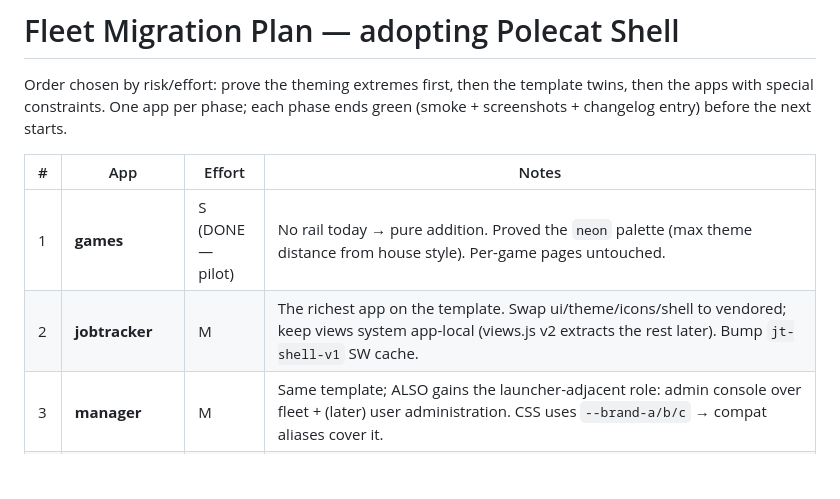
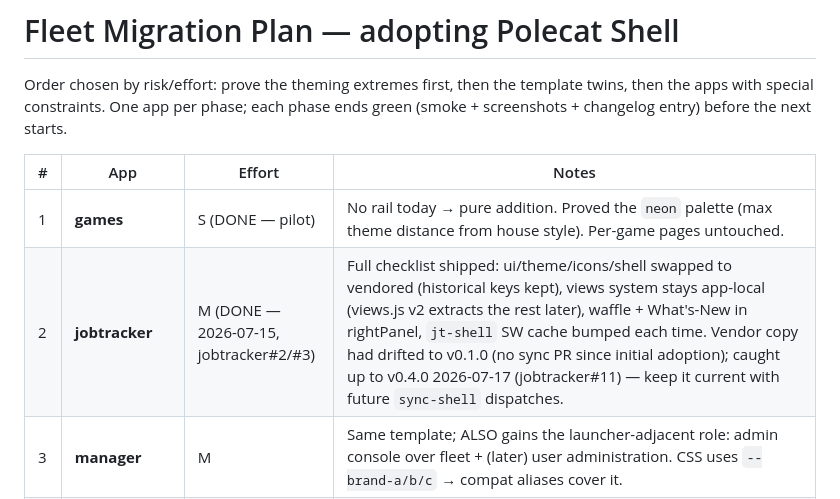
Before and after one commit to kevinrhaas/polecat-platform, a Markdown page: docs/MIGRATION.md, the part around the change. Drawn GitHub-style; blank space fills up the shorter version.

Commit message:
docs: mark jobtracker shell migration DONE, note vendor sync to v0.4.0
jobtracker's shell adoption checklist (jobtracker#2/#3) completed
2026-07-15 but MIGRATION.md never got updated, and its vendored copy
had drifted to v0.1.0 with no follow-up sync PR. Caught up to v0.4.0
today (jobtracker#11).

```diff
--- a/docs/MIGRATION.md
+++ b/docs/MIGRATION.md
@@ -7,7 +7,7 @@ then the apps with special constraints. One app per phase; each phase ends green
 | # | App | Effort | Notes |
 |---|---|---|---|
 | 1 | **games** | S (DONE — pilot) | No rail today → pure addition. Proved the `neon` palette (max theme distance from house style). Per-game pages untouched. |
-| 2 | **jobtracker** | M | The richest app on the template. Swap ui/theme/icons/shell to vendored; keep views system app-local (views.js v2 extracts the rest later). Bump `jt-shell-v1` SW cache. |
+| 2 | **jobtracker** | M (DONE — 2026-07-15, jobtracker#2/#3) | Full checklist shipped: ui/theme/icons/shell swapped to vendored (historical keys kept), views system stays app-local (views.js v2 extracts the rest later), waffle + What's-New in rightPanel, `jt-shell` SW cache bumped each time. Vendor copy had drifted to v0.1.0 (no sync PR since initial adoption); caught up to v0.4.0 2026-07-17 (jobtracker#11) — keep it current with future `sync-shell` dispatches. |
 | 3 | **manager** | M | Same template; ALSO gains the launcher-adjacent role: admin console over fleet + (later) user administration. CSS uses `--brand-a/b/c` → compat aliases cover it. |
 | 4 | **autoselector** | M | 2-axis theming maps 1:1; keep `as.theme.v1` key via configure(). Keep its marketing site; adopt shell in `/app/`. |
 | 5 | **polecat-app (chat)** | L (shell DONE 2026-07-15) | **ASSIGNED to a dedicated session (2026-07-15, session_01WSWYSr2Pe2SJerMcwNAJ1p) — scheduled steward runs SKIP this app** (leave its open steward/* PRs alone too). Shell adopted (polecat-app#2, shipped): frame/waffle/What's-New on the historical `polecat_theme`/`polecat`/`polecat_history` keys, legacy theme values migrated pre-paint, smoke gate added at `scripts/smoke-test.mjs`. The chat.polecat.live rename per DOMAINS.md remains GATED on Kevin's written go (export/handoff first, redirect stub after) — NOT done. |
```
